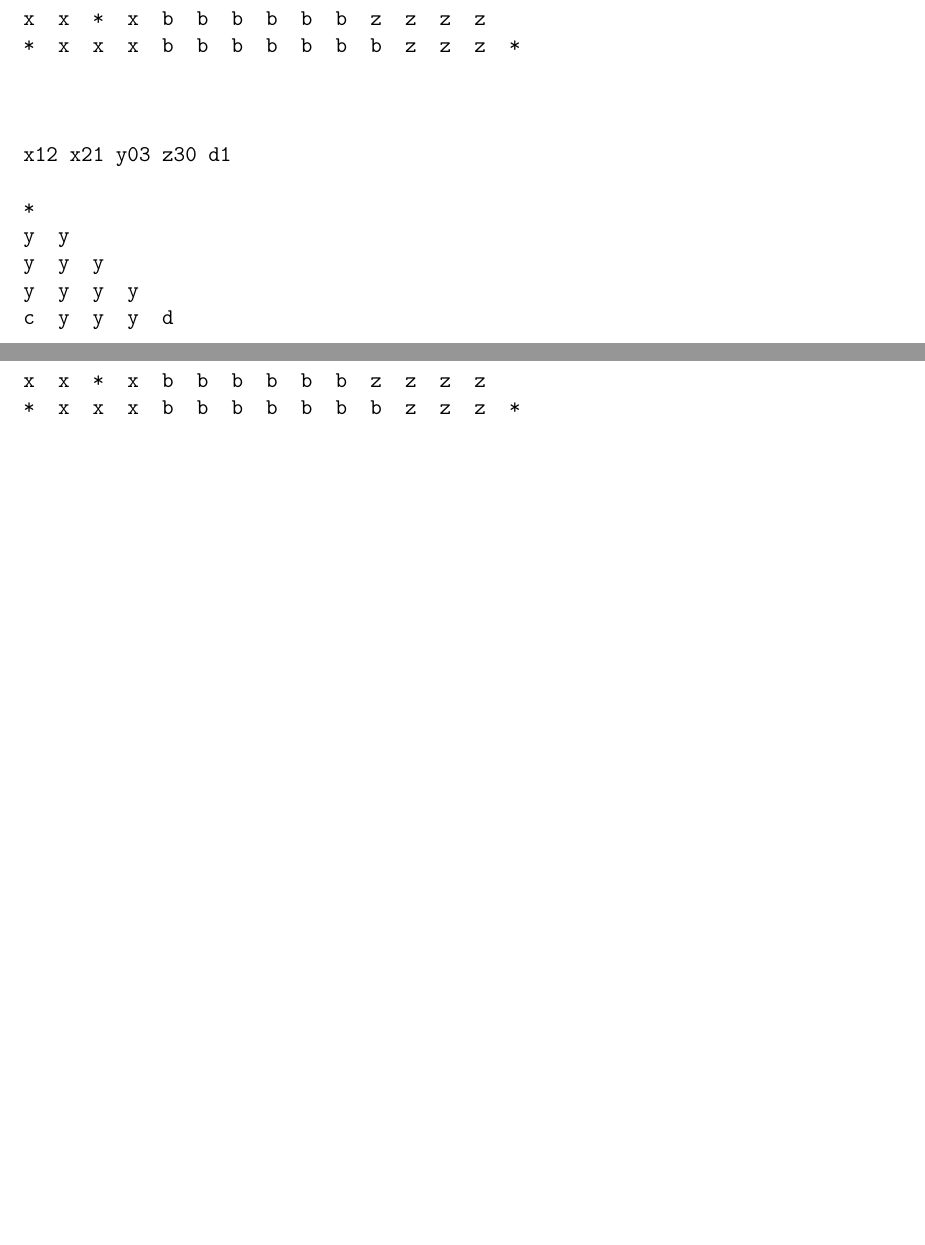
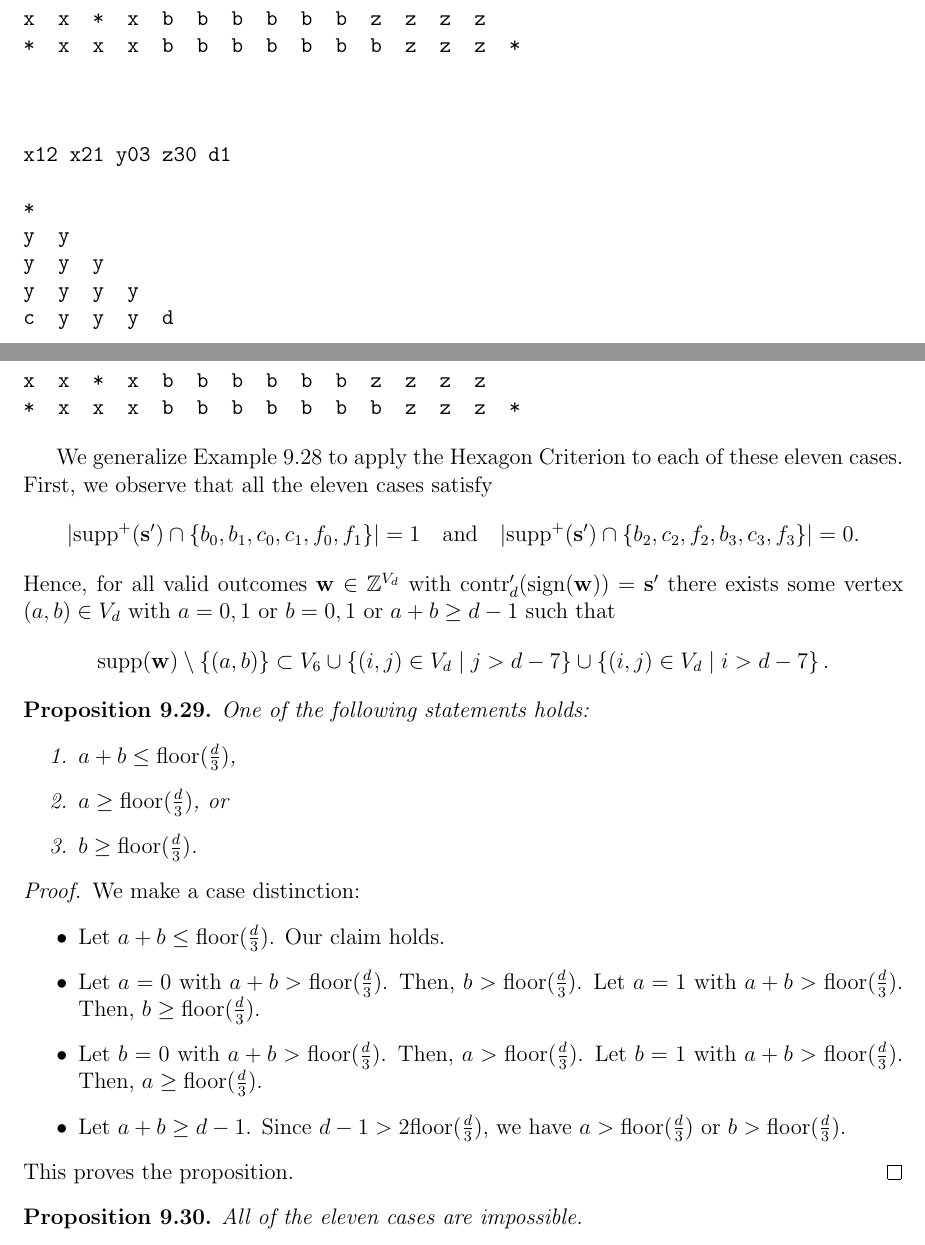
Before and after one commit to geniegeist/master-thesis, a LaTeX thesis (main/thesis.tex, which reads main/chap9.tex): two parts of pages 100 and 101 of 102 before the commit and two parts of pages 100 and 101 of 104 after it, joined at a grey line, cut so that both start at the same text, the shorter picture padded with empty space. Compiled offline with pdfLaTeX.

Commit message:
Finish 9 🥦

```diff
--- a/main/chap9.tex
+++ b/main/chap9.tex
@@ -1023,3 +1027,36 @@ x  *  x  x  b  b  b  b  b  z  z  z  z
 x  x  *  x  b  b  b  b  b  b  z  z  z  z
 *  x  x  x  b  b  b  b  b  b  b  z  z  z  *
 \end{verbatim}
+
+We generalize Example \ref{ex:324jjhsdbvuysduyg2yrguy23hriuwfiueonw} to apply the Hexagon Criterion to each of these eleven cases. First, we observe that all the eleven cases satisfy
+\begin{align*}
+    \lvert \mathrm{supp}^+(\mathbf{s}') \cap \left\{b_0, b_1, c_0, c_1, f_0, f_1 \right\} \rvert = 1 \quad \text{and} \quad \lvert \mathrm{supp}^+(\mathbf{s}') \cap \left\{b_2, c_2, f_2, b_3, c_3, f_3 \right\} \rvert = 0.
+\end{align*}
+Hence, for all valid outcomes \( \mathbf{w} \in \mathbb{Z}^{V_d} \) with \( \mathrm{contr}'_d(\mathrm{sign}(\mathbf{w})) = \mathbf{s}' \) there exists some vertex \( (a,b) \in V_d \) with \( a = 0,1 \) or \( b=0,1 \) or \( a + b \geq d-1 \) such that
+\begin{align*}
+    \mathrm{supp}(\mathbf{w}) \setminus \left\{ (a,b) \right\} \subset V_6 \cup \left\{ (i,j) \in V_d \mid j > d - 7 \right\}  \cup \left\{ (i,j) \in V_d \mid i > d - 7 \right\}.
+\end{align*}
+
+\begin{proposition}\label{prop:nkjeai32huh3i2}
+    One of the following statements holds:
+\begin{enumerate}
+    \item \( a + b \leq \mathrm{floor}(\frac{d}{3}) \),
+    \item \( a \geq \mathrm{floor}(\frac{d}{3}) \), or
+    \item \( b \geq \mathrm{floor}(\frac{d}{3}) \).
+\end{enumerate}
+\end{proposition}
+
+\begin{proof}
+    We make a case distinction:
+\begin{itemize}
+    \item Let \( a + b \leq \mathrm{floor}(\frac{d}{3}) \). Our claim holds.
+    \item Let \( a = 0 \) with \( a + b > \mathrm{floor}(\frac{d}{3}) \). Then, \( b > \mathrm{floor}(\frac{d}{3}) \). Let \( a = 1 \) with \( a + b > \mathrm{floor}(\frac{d}{3}) \). Then, \( b \geq \mathrm{floor}(\frac{d}{3}) \).
+    \item Let \( b = 0 \) with \( a + b > \mathrm{floor}(\frac{d}{3}) \). Then, \( a > \mathrm{floor}(\frac{d}{3}) \). Let \( b = 1 \) with \( a + b > \mathrm{floor}(\frac{d}{3}) \). Then, \( a \geq \mathrm{floor}(\frac{d}{3}) \).
+    \item Let \( a + b \geq d-1  \). Since \( d-1 > 2 \mathrm{floor}(\frac{d}{3}) \), we have \( a > \mathrm{floor}(\frac{d}{3}) \) or \( b > \mathrm{floor}(\frac{d}{3}) \).
+\end{itemize}
+This proves the proposition.
+\end{proof}
+
+\begin{proposition}
+    All of the eleven cases are impossible.
+\end{proposition}
```
Also changed, not shown: main/chap10.tex (added, +3 -0 lines), main/thesis.tex (+1 -0 lines), main/thesis.pdf, main/chap9.tex (52 more changed lines).
